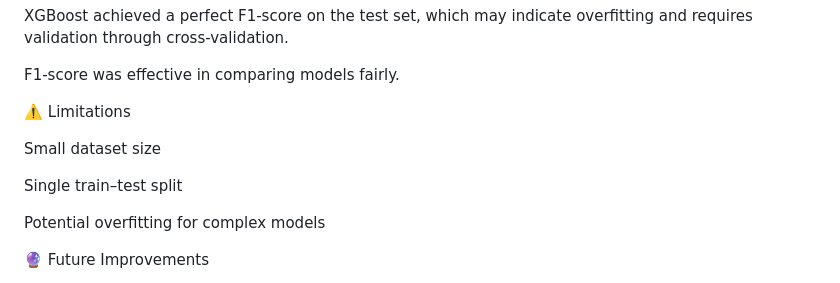
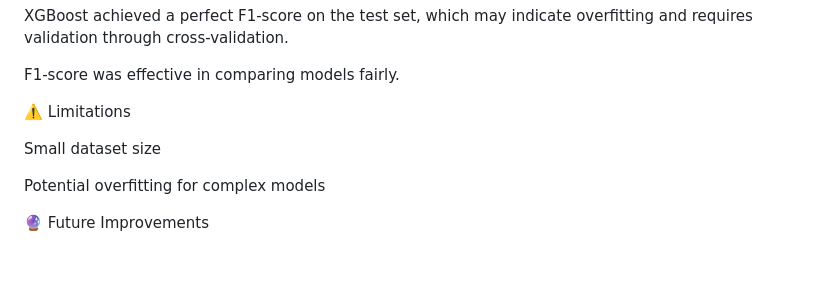
Before and after one commit to AchrafSR24/binary-classification-task, a Markdown page: README.md, the part around one of its changes. Rendered like a GitHub page; blank space fills up the shorter version.

```diff
--- a/README.md
+++ b/README.md
@@ -120,8 +120,6 @@ F1-score was effective in comparing models fairly.
 
 Small dataset size
 
-Single train–test split
-
 Potential overfitting for complex models
 
 🔮 Future Improvements
```
Also changed, not shown: other parts of README.md (+5 -5 lines).
